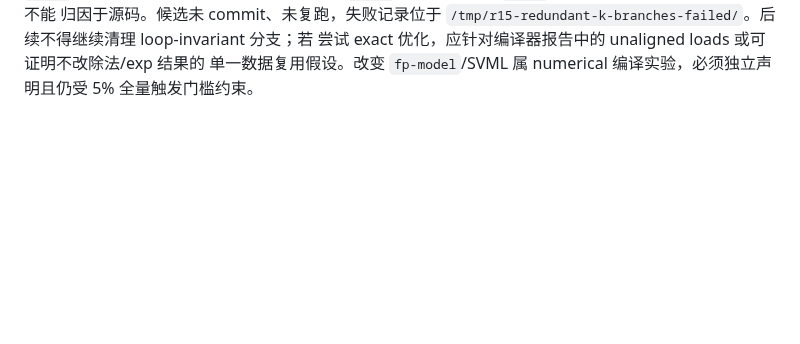
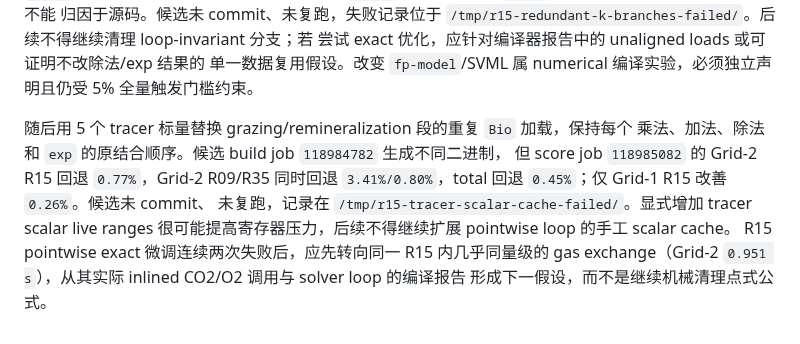
Before and after one commit to GaryYang77/MCC-Final-SYSU, a Markdown page: Local_Lab/phase6-kernel-optimization-plan.md, the part around the change. Drawn GitHub-style; blank space fills up the shorter version.

```diff
--- a/Local_Lab/phase6-kernel-optimization-plan.md
+++ b/Local_Lab/phase6-kernel-optimization-plan.md
@@ -354,3 +354,13 @@ length 2 向量化，估计 speedup 仅 `1.27`；5 个 `exp` 在 `-fp-model prec
 尝试 exact 优化，应针对编译器报告中的 unaligned loads 或可证明不改除法/exp 结果的
 单一数据复用假设。改变 `fp-model`/SVML 属 numerical 编译实验，必须独立声明且仍受
 5% 全量触发门槛约束。
+
+随后用 5 个 tracer 标量替换 grazing/remineralization 段的重复 `Bio` 加载，保持每个
+乘法、加法、除法和 `exp` 的原结合顺序。候选 build job `118984782` 生成不同二进制，
+但 score job `118985082` 的 Grid-2 R15 回退 `0.77%`，Grid-2 R09/R35 同时回退
+`3.41%/0.80%`，total 回退 `0.45%`；仅 Grid-1 R15 改善 `0.26%`。候选未 commit、
+未复跑，记录在 `/tmp/r15-tracer-scalar-cache-failed/`。显式增加 tracer scalar live
+ranges 很可能提高寄存器压力，后续不得继续扩展 pointwise loop 的手工 scalar cache。
+R15 pointwise exact 微调连续两次失败后，应先转向同一 R15 内几乎同量级的 gas
+exchange（Grid-2 `0.951 s`），从其实际 inlined CO2/O2 调用与 solver loop 的编译报告
+形成下一假设，而不是继续机械清理点式公式。
```
Also changed, not shown: Local_Lab/profiler-v2-current-analysis.md (+16 -0 lines).
